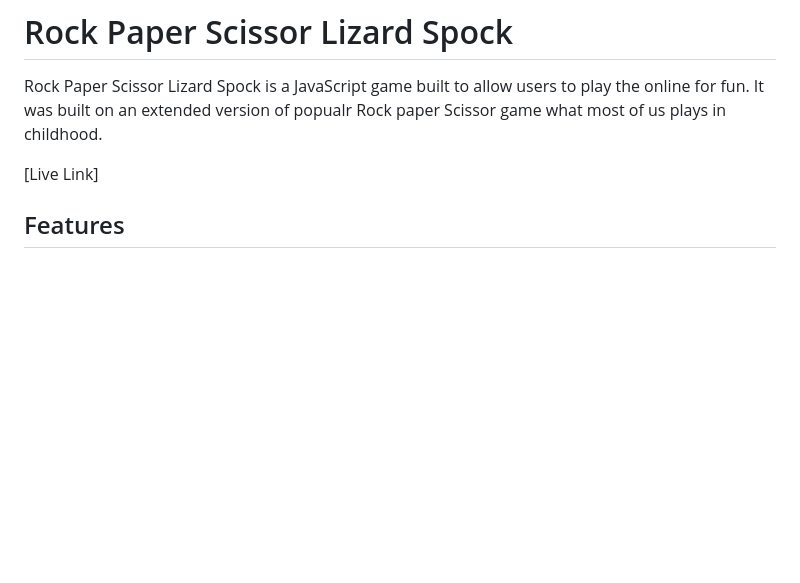
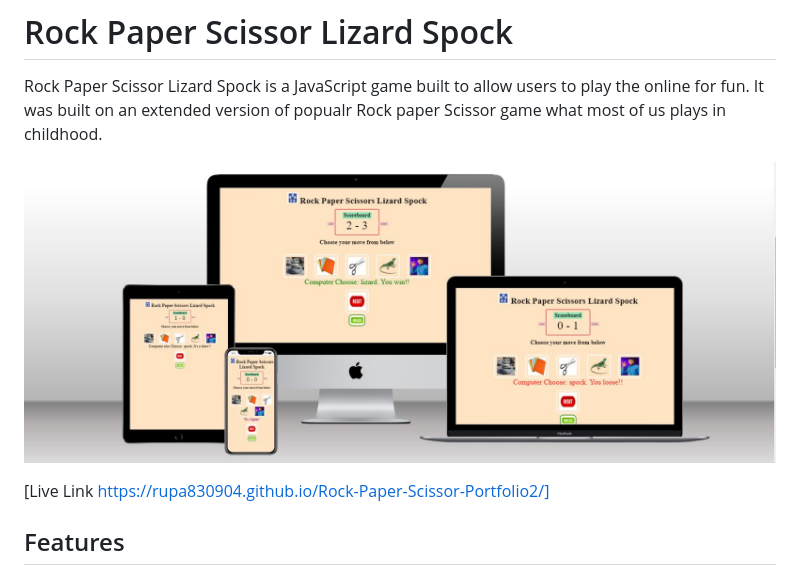
Before and after one commit to Rupa830904/Rock-Paper-Scissor-Portfolio2, a Markdown page: README.md, the part around the change. Drawn GitHub-style; pictures changed too: docs/multi-device.JPG (added); blank space fills up the shorter version.

Commit message:
Add image for mainpage

```diff
--- a/README.md
+++ b/README.md
@@ -2,9 +2,9 @@
 
 Rock Paper Scissor Lizard Spock is a JavaScript game built to allow users to play the online for fun. It was built on an extended version of popualr Rock paper Scissor game what most of us plays in childhood.
 
+![Main page](docs/multi-device.JPG)
 
-
-[Live Link]
+[Live Link  https://rupa830904.github.io/Rock-Paper-Scissor-Portfolio2/]
 
 ## Features
 
```
